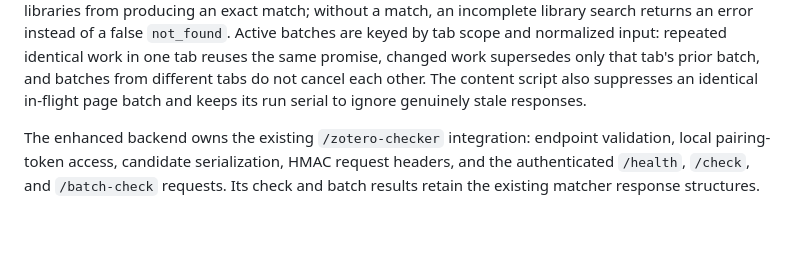
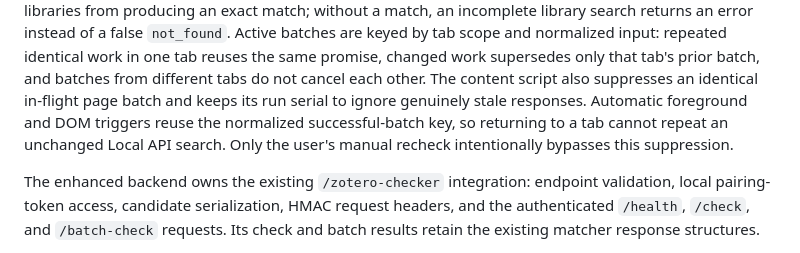
Before and after one commit to he-chun/paper-library-checker, a Markdown page: docs/dual-backend-architecture.md, the part around the change. Drawn GitHub-style; blank space fills up the shorter version.

Commit message:
Document automatic batch suppression

```diff
--- a/docs/dual-backend-architecture.md
+++ b/docs/dual-backend-architecture.md
@@ -57,7 +57,9 @@ by tab scope and normalized input: repeated identical work in one tab reuses the
 same promise, changed work supersedes only that tab's prior batch, and batches
 from different tabs do not cancel each other. The content script also suppresses
 an identical in-flight page batch and keeps its run serial to ignore genuinely
-stale responses.
+stale responses. Automatic foreground and DOM triggers reuse the normalized
+successful-batch key, so returning to a tab cannot repeat an unchanged Local API
+search. Only the user's manual recheck intentionally bypasses this suppression.
 
 The enhanced backend owns the existing `/zotero-checker` integration: endpoint
 validation, local pairing-token access, candidate serialization, HMAC request
```
Also changed, not shown: docs/architecture.md (+4 -1 lines), docs/test-matrix.md (+1 -1 lines).
